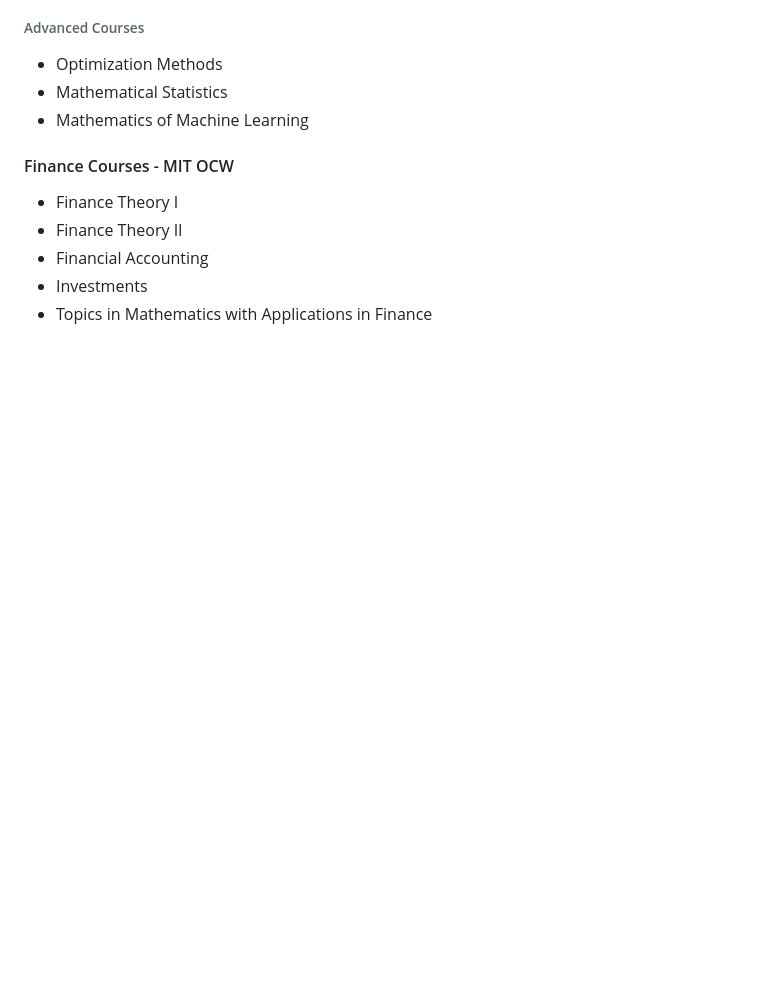
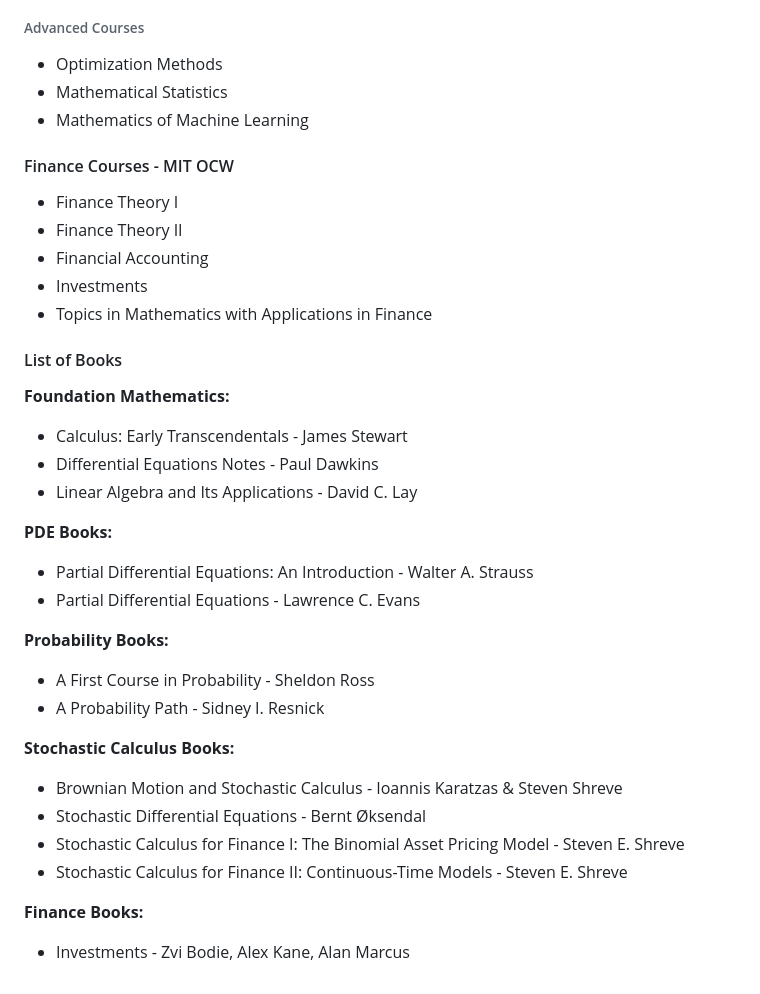
Before and after one commit to Chaklader/Quantitative_Finance, a Markdown page: README.md, the part around the change. GitHub-like rendering; blank space fills up the shorter version.

Commit message:
The commit is successful

```diff
--- a/README.md
+++ b/README.md
@@ -92,3 +92,36 @@ flowchart TD
 - Financial Accounting
 - Investments
 - Topics in Mathematics with Applications in Finance
+
+
+
+
+
+#### List of Books
+
+**Foundation Mathematics:**
+
+- Calculus: Early Transcendentals - James Stewart
+- Differential Equations Notes - Paul Dawkins
+- Linear Algebra and Its Applications - David C. Lay
+
+**PDE Books:**
+
+- Partial Differential Equations: An Introduction - Walter A. Strauss
+- Partial Differential Equations - Lawrence C. Evans
+
+**Probability Books:**
+
+- A First Course in Probability - Sheldon Ross
+- A Probability Path - Sidney I. Resnick
+
+**Stochastic Calculus Books:**
+
+- Brownian Motion and Stochastic Calculus - Ioannis Karatzas & Steven Shreve
+- Stochastic Differential Equations - Bernt Øksendal
+- Stochastic Calculus for Finance I: The Binomial Asset Pricing Model - Steven E. Shreve
+- Stochastic Calculus for Finance II: Continuous-Time Models - Steven E. Shreve
+
+**Finance Books:**
+
+- Investments - Zvi Bodie, Alex Kane, Alan Marcus
```
